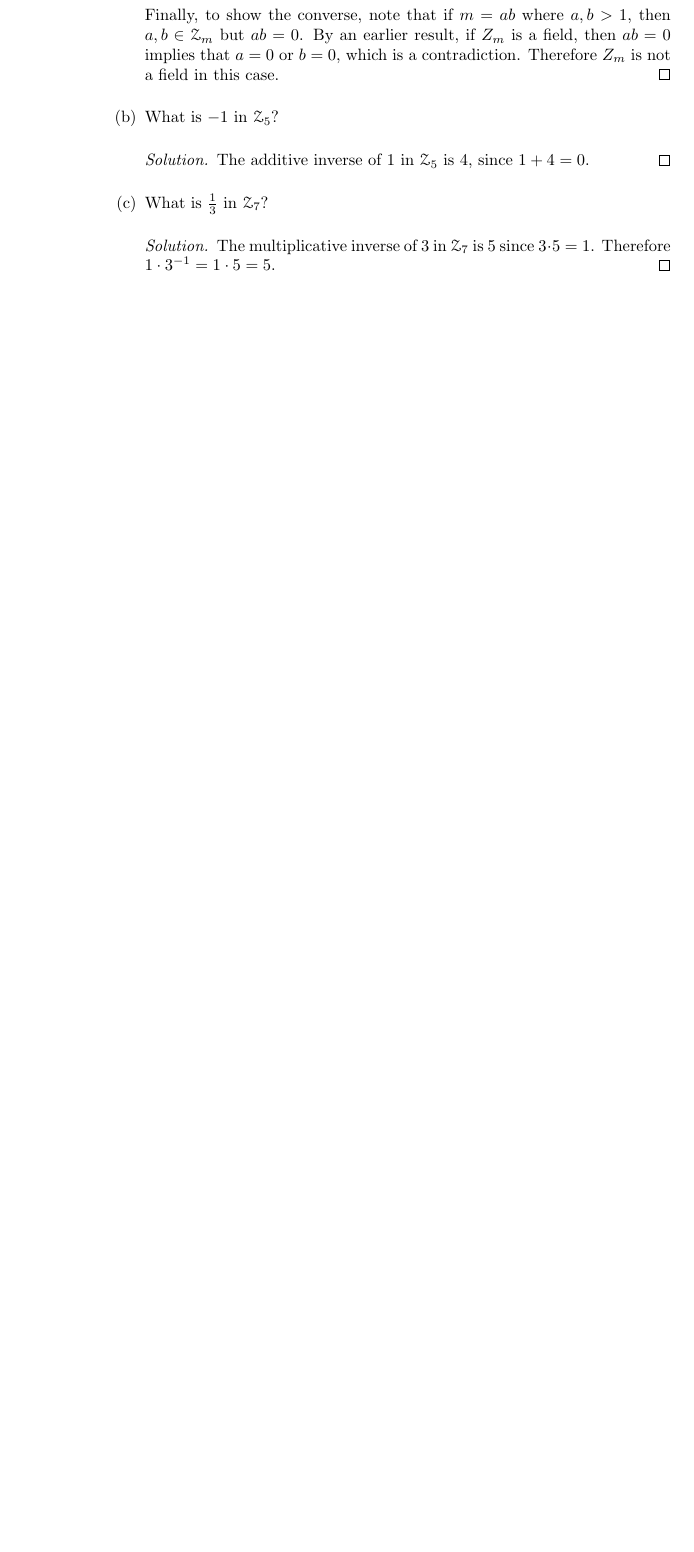
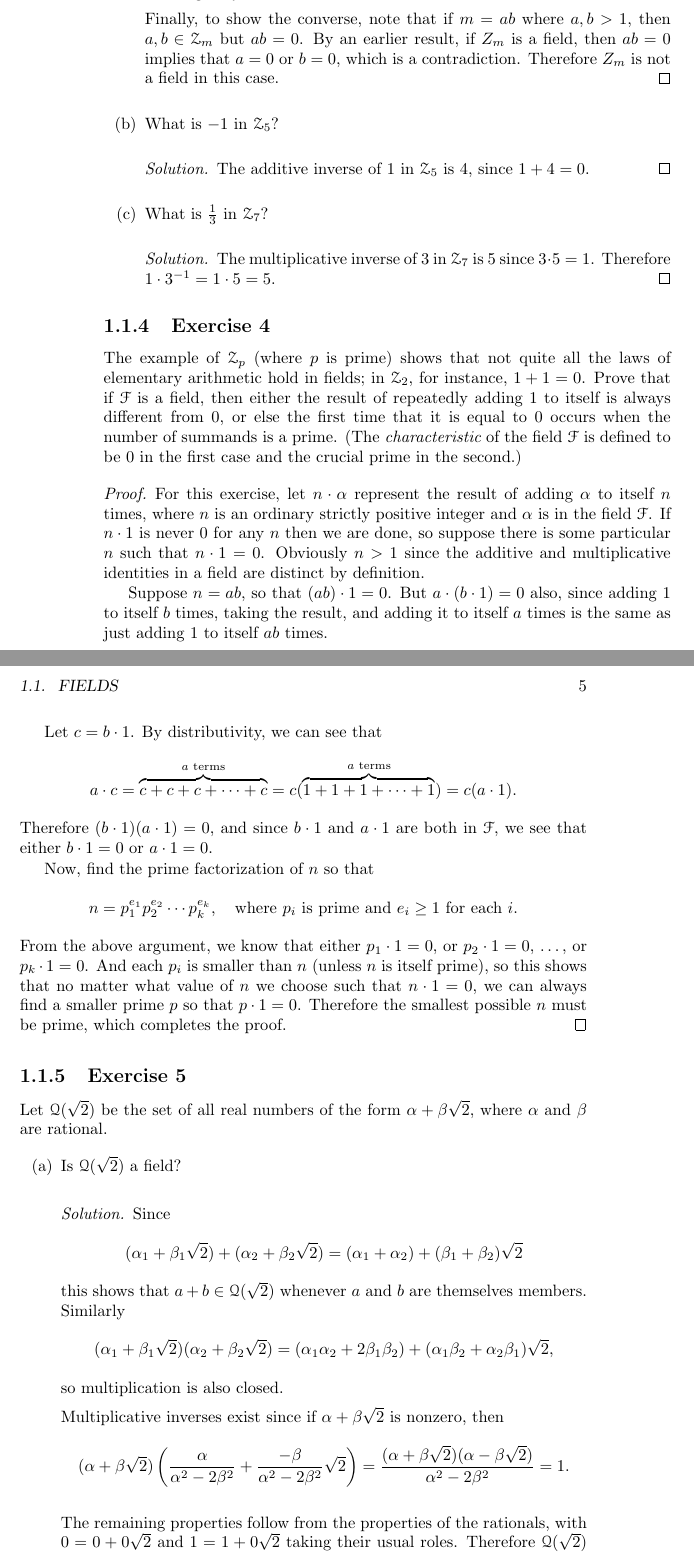
Before and after one commit to gkikola/sol-halmos-fdvs, a LaTeX book (src/fdvssol.tex, which reads src/ch1/section1.tex): part of page 8 of 8 before the commit and two parts of pages 8 and 9 of 10 after it, the two joined at a grey line, cut so that both start at the same text, the shorter picture padded with empty space. Compiled offline with pdfLaTeX.

Commit message:
1.1: Add Exercises 4-6

```diff
--- a/src/ch1/section1.tex
+++ b/src/ch1/section1.tex
@@ -206,3 +206,83 @@ of $\alpha$ and $\beta$ by $m$.
     $3\cdot5 = 1$. Therefore $1\cdot3^{-1} = 1\cdot5 = 5$.
   \end{solution}
 \end{enumerate}
+
+\Exercise4 The example of $\Z_p$ (where $p$ is prime) shows that not
+quite all the laws of elementary arithmetic hold in fields; in $\Z_2$,
+for instance, $1 + 1 = 0$. Prove that if $\F$ is a field, then either
+the result of repeatedly adding $1$ to itself is always different from
+$0$, or else the first time that it is equal to $0$ occurs when the
+number of summands is a prime. (The {\em characteristic} of the field
+$\F$ is defined to be $0$ in the first case and the crucial prime in
+the second.)
+\begin{proof}
+  For this exercise, let $n\cdot\alpha$ represent the result of adding
+  $\alpha$ to itself $n$ times, where $n$ is an ordinary strictly
+  positive integer and $\alpha$ is in the field $\F$. If $n\cdot1$ is
+  never $0$ for any $n$ then we are done, so suppose there is some
+  particular $n$ such that $n\cdot1 = 0$. Obviously $n>1$ since the
+  additive and multiplicative identities in a field are distinct by
+  definition.
+
+  Suppose $n = ab$, so that $(ab)\cdot1 = 0$. But
+  $a\cdot(b\cdot1) = 0$ also, since adding $1$ to itself $b$ times,
+  taking the result, and adding it to itself $a$ times is the same as
+  just adding $1$ to itself $ab$ times.
+
+  Let $c = b\cdot1$. By distributivity, we can see that
+  \begin{equation*}
+    a\cdot c
+    = \overbrace{c + c + c + \cdots + c}^{\text{$a$ terms}}
+    = c(\overbrace{1 + 1 + 1 + \cdots + 1}^{\text{$a$ terms}})
+    = c(a\cdot 1).
+  \end{equation*}
+  Therefore $(b\cdot1)(a\cdot1) = 0$, and since $b\cdot1$ and
+  $a\cdot1$ are both in $\F$, we see that either $b\cdot1 = 0$ or
+  $a\cdot1 = 0$.
+
+  Now, find the prime factorization of $n$ so that
+  \begin{equation*}
+    n = p_1^{e_1}p_2^{e_2}\cdots p_k^{e_k},
+    \quad\text{where $p_i$ is prime and $e_i\geq1$ for each $i$}.
+  \end{equation*}
+  From the above argument, we know that either $p_1\cdot1 = 0$, or
+  $p_2\cdot1 = 0$, $\dots$, or $p_k\cdot1 = 0$. And each $p_i$ is
+  smaller than $n$ (unless $n$ is itself prime), so this shows that no
+  matter what value of $n$ we choose such that $n\cdot1 = 0$, we can
+  always find a smaller prime $p$ so that $p\cdot1 = 0$. Therefore the
+  smallest possible $n$ must be prime, which completes the proof.
+\end{proof}
+
+\Exercise5 Let $\Q(\sqrt2)$ be the set of all real numbers of the form
+$\alpha + \beta\sqrt2$, where $\alpha$ and $\beta$ are rational.
+\begin{enumerate}
+\item Is $\Q(\sqrt2)$ a field?
+  \begin{solution}
+    Since
+    \begin{equation*}
+      (\alpha_1 + \beta_1\sqrt2) + (\alpha_2 + \beta_2\sqrt2)
+      = (\alpha_1 + \alpha_2) + (\beta_1 + \beta_2)\sqrt2
+    \end{equation*}
+    this shows that $a + b\in\Q(\sqrt2)$ whenever $a$ and $b$ are
+    themselves members. Similarly
+    \begin{equation*}
+      (\alpha_1 + \beta_1\sqrt2)(\alpha_2 + \beta_2\sqrt2)
+      = (\alpha_1\alpha_2 + 2\beta_1\beta_2)
+      + (\alpha_1\beta_2 + \alpha_2\beta_1)\sqrt2,
+    \end{equation*}
+    so multiplication is also closed.
+
+    Multiplicative inverses exist since if $\alpha + \beta\sqrt2$ is
+    nonzero, then
+    \begin{equation*}
+      (\alpha + \beta\sqrt2)
+      \left(\frac{\alpha}{\alpha^2 - 2\beta^2}
+        + \frac{-\beta}{\alpha^2 - 2\beta^2}\sqrt2\right)
+      = \frac{(\alpha+\beta\sqrt2)(\alpha-\beta\sqrt2)}
+      {\alpha^2 - 2\beta^2} = 1.
+    \end{equation*}
+
+    The remaining properties follow from the properties of the
+    rationals, with $0 = 0 + 0\sqrt2$ and $1 = 1 + 0\sqrt2$ taking
+    their usual roles. Therefore $\Q(\sqrt2)$ is indeed a field.
+  \end{solution}
@@ -208,0 +310 @@ of $\alpha$ and $\beta$ by $m$.
+  \begin{solution}
```
Also changed, not shown: src/ch1/section1.tex (32 more changed lines).
